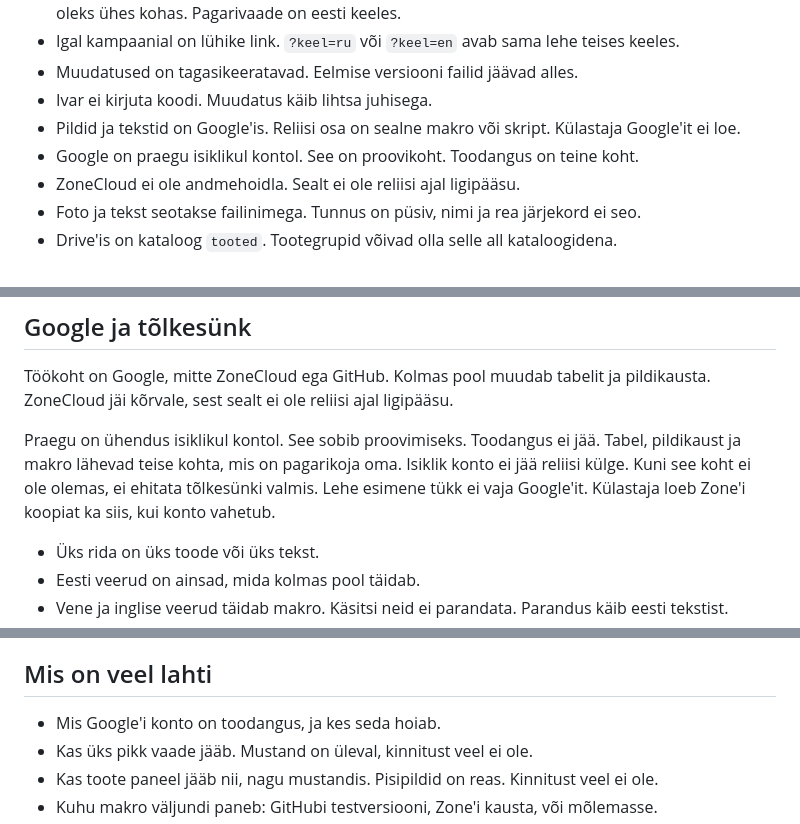
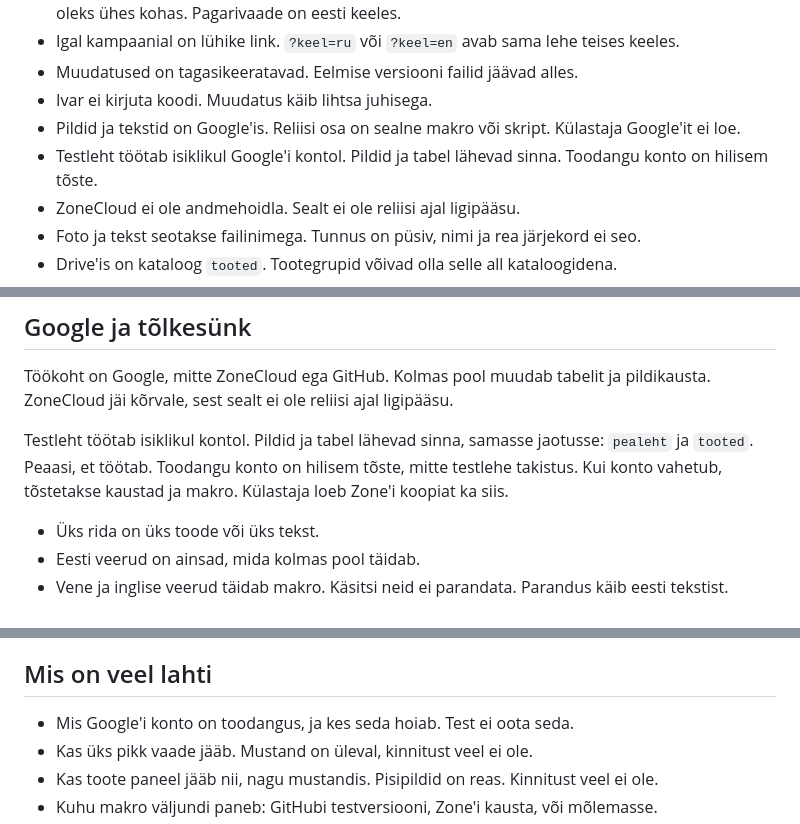
Before and after one commit to ivarneio/kehrapagar, a Markdown page: README.md, 3 parts joined by grey strips. Rendered like a GitHub page.

Commit message:
Testleht töötab isiklikul Google'i kontol.

```diff
--- a/README.md
+++ b/README.md
@@ -17,7 +17,7 @@ Testversioon on see repo. Lõplik leht ja tellimused elavad Zone'i serveris. Git
 - Muudatused on tagasikeeratavad. Eelmise versiooni failid jäävad alles.
 - Ivar ei kirjuta koodi. Muudatus käib lihtsa juhisega.
 - Pildid ja tekstid on Google'is. Reliisi osa on sealne makro või skript. Külastaja Google'it ei loe.
-- Google on praegu isiklikul kontol. See on proovikoht. Toodangus on teine koht.
+- Testleht töötab isiklikul Google'i kontol. Pildid ja tabel lähevad sinna. Toodangu konto on hilisem tõste.
 - ZoneCloud ei ole andmehoidla. Sealt ei ole reliisi ajal ligipääsu.
 - Foto ja tekst seotakse failinimega. Tunnus on püsiv, nimi ja rea järjekord ei seo.
 - Drive'is on kataloog `tooted`. Tootegrupid võivad olla selle all kataloogidena.
@@ -118,7 +118,7 @@ Tõlge toimub ainult reliisi ajal. Muud tekstid kohendatakse samuti reliisiga. K
 
 Töökoht on Google, mitte ZoneCloud ega GitHub. Kolmas pool muudab tabelit ja pildikausta. ZoneCloud jäi kõrvale, sest sealt ei ole reliisi ajal ligipääsu.
 
-Praegu on ühendus isiklikul kontol. See sobib proovimiseks. Toodangus ei jää. Tabel, pildikaust ja makro lähevad teise kohta, mis on pagarikoja oma. Isiklik konto ei jää reliisi külge. Kuni see koht ei ole olemas, ei ehitata tõlkesünki valmis. Lehe esimene tükk ei vaja Google'it. Külastaja loeb Zone'i koopiat ka siis, kui konto vahetub.
+Testleht töötab isiklikul kontol. Pildid ja tabel lähevad sinna, samasse jaotusse: `pealeht` ja `tooted`. Peaasi, et töötab. Toodangu konto on hilisem tõste, mitte testlehe takistus. Kui konto vahetub, tõstetakse kaustad ja makro. Külastaja loeb Zone'i koopiat ka siis.
 
 - Üks rida on üks toode või üks tekst.
 - Eesti veerud on ainsad, mida kolmas pool täidab.
@@ -216,7 +216,7 @@ Kui kirjaviga on parandatud, ei ole see veateade ega põhjus, et reliis ei õnne
 
 ## Mis on veel lahti
 
-- Mis Google'i konto on toodangus, ja kes seda hoiab.
+- Mis Google'i konto on toodangus, ja kes seda hoiab. Test ei oota seda.
 - Kas üks pikk vaade jääb. Mustand on üleval, kinnitust veel ei ole.
 - Kas toote paneel jääb nii, nagu mustandis. Pisipildid on reas. Kinnitust veel ei ole.
 - Kuhu makro väljundi paneb: GitHubi testversiooni, Zone'i kausta, või mõlemasse.
```
